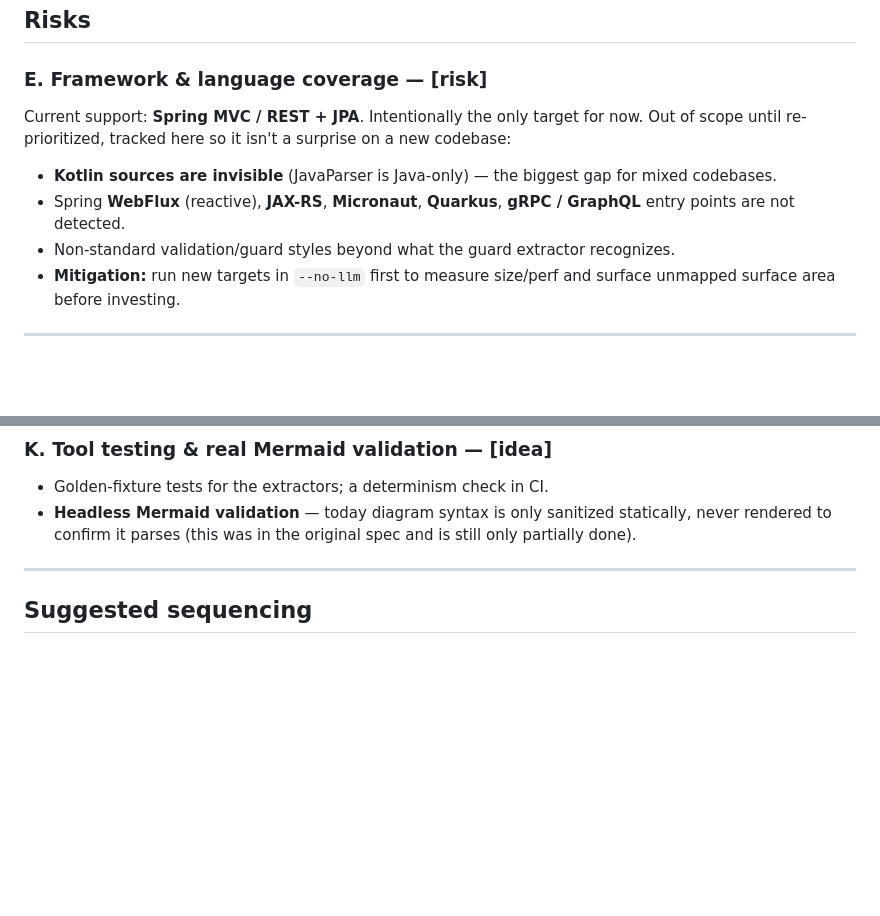
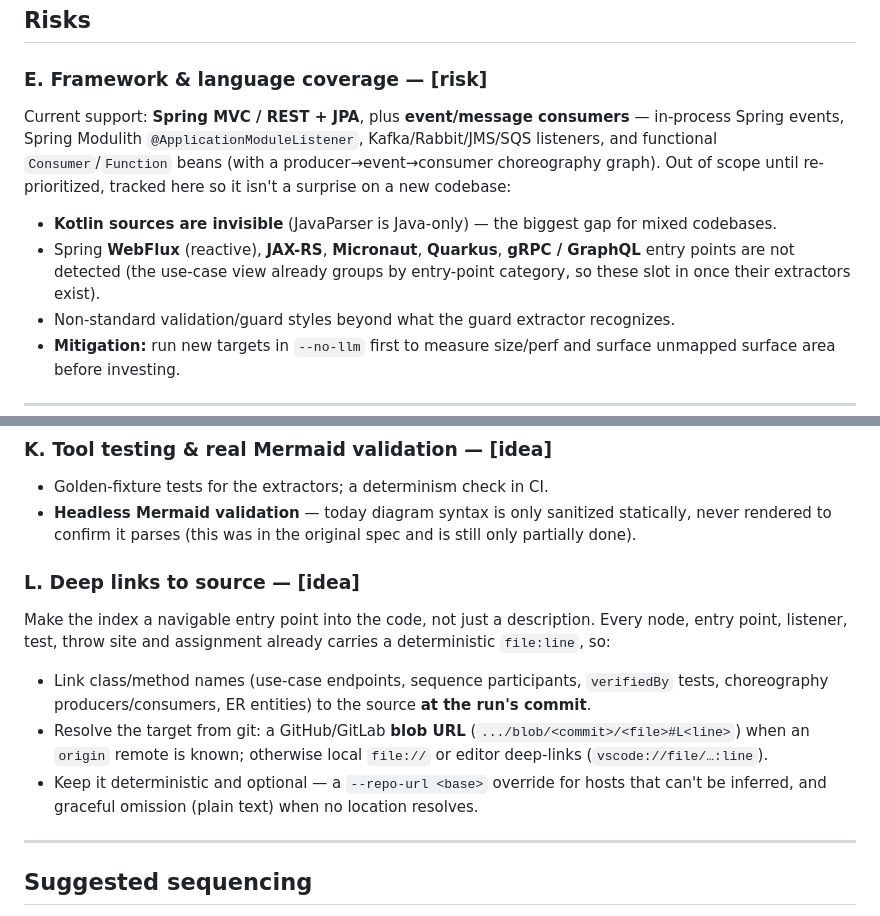
Before and after one commit to ddmfuhrmann/knowledge-indexer, a Markdown page: ROADMAP.md, 2 parts joined by grey strips. Rendered like a GitHub page; blank space fills up the shorter version.

Commit message:
docs(roadmap): add source deep-links idea; note event/pub-sub support
New idea L — link class/method/test/choreography names to the source at the run's
commit (GitHub/GitLab blob URL, or local/editor deep-links), using the file:line every
node already carries. Update the framework-coverage risk to reflect that event/message
consumers are now detected.

Co-Authored-By: Claude Opus 4.8 <noreply@anthropic.com>

```diff
--- a/ROADMAP.md
+++ b/ROADMAP.md
@@ -63,11 +63,14 @@ Run against any repo without cloning another.
 ## Risks
 
 ### E. Framework & language coverage — [risk]
-Current support: **Spring MVC / REST + JPA**. Intentionally the only target for now. Out of scope
-until re-prioritized, tracked here so it isn't a surprise on a new codebase:
+Current support: **Spring MVC / REST + JPA**, plus **event/message consumers** — in-process Spring
+events, Spring Modulith `@ApplicationModuleListener`, Kafka/Rabbit/JMS/SQS listeners, and functional
+`Consumer`/`Function` beans (with a producer→event→consumer choreography graph). Out of scope until
+re-prioritized, tracked here so it isn't a surprise on a new codebase:
 - **Kotlin sources are invisible** (JavaParser is Java-only) — the biggest gap for mixed codebases.
 - Spring **WebFlux** (reactive), **JAX-RS**, **Micronaut**, **Quarkus**, **gRPC / GraphQL** entry
-  points are not detected.
+  points are not detected (the use-case view already groups by entry-point category, so these slot in
+  once their extractors exist).
 - Non-standard validation/guard styles beyond what the guard extractor recognizes.
 - **Mitigation:** run new targets in `--no-llm` first to measure size/perf and surface unmapped
   surface area before investing.
@@ -101,6 +104,16 @@ standalone `.mmd` diagram files, in addition to the HTML.
 - **Headless Mermaid validation** — today diagram syntax is only sanitized statically, never rendered
   to confirm it parses (this was in the original spec and is still only partially done).
 
+### L. Deep links to source — [idea]
+Make the index a navigable entry point into the code, not just a description. Every node, entry point,
+listener, test, throw site and assignment already carries a deterministic `file:line`, so:
+- Link class/method names (use-case endpoints, sequence participants, `verifiedBy` tests, choreography
+  producers/consumers, ER entities) to the source **at the run's commit**.
+- Resolve the target from git: a GitHub/GitLab **blob URL** (`.../blob/<commit>/<file>#L<line>`) when
+  an `origin` remote is known; otherwise local `file://` or editor deep-links (`vscode://file/…:line`).
+- Keep it deterministic and optional — a `--repo-url <base>` override for hosts that can't be inferred,
+  and graceful omission (plain text) when no location resolves.
+
 ---
 
 ## Suggested sequencing
```
